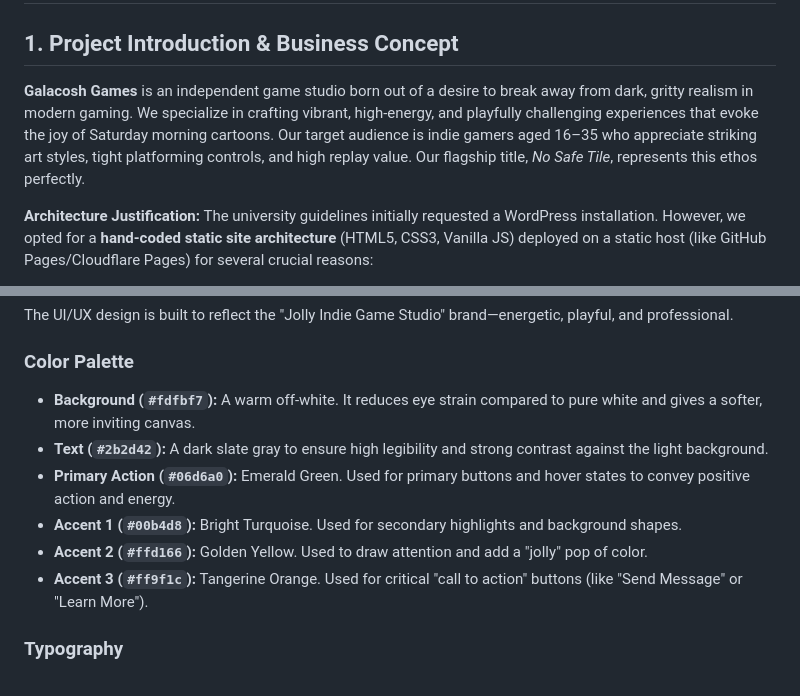
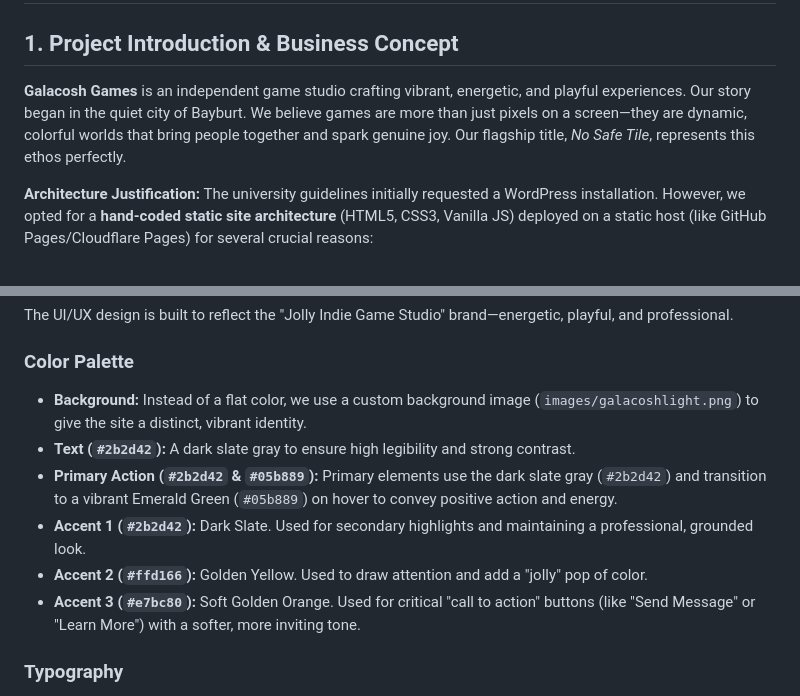
Before and after one commit to DanteTheDemon/galacoshgames-version2, a Markdown page: documentation.md, 2 parts joined by grey strips. Drawn GitHub-style.

Commit message:
documentation md update

```diff
--- a/documentation.md
+++ b/documentation.md
@@ -1,7 +1,7 @@
 # Galacosh Games - University Final Project Documentation
 
 ## 1. Project Introduction & Business Concept
-**Galacosh Games** is an independent game studio born out of a desire to break away from dark, gritty realism in modern gaming. We specialize in crafting vibrant, high-energy, and playfully challenging experiences that evoke the joy of Saturday morning cartoons. Our target audience is indie gamers aged 16–35 who appreciate striking art styles, tight platforming controls, and high replay value. Our flagship title, *No Safe Tile*, represents this ethos perfectly.
+**Galacosh Games** is an independent game studio crafting vibrant, energetic, and playful experiences. Our story began in the quiet city of Bayburt. We believe games are more than just pixels on a screen—they are dynamic, colorful worlds that bring people together and spark genuine joy. Our flagship title, *No Safe Tile*, represents this ethos perfectly.
 
 **Architecture Justification:**
 The university guidelines initially requested a WordPress installation. However, we opted for a **hand-coded static site architecture** (HTML5, CSS3, Vanilla JS) deployed on a static host (like GitHub Pages/Cloudflare Pages) for several crucial reasons:
@@ -15,12 +15,12 @@ The university guidelines initially requested a WordPress installation. However,
 The UI/UX design is built to reflect the "Jolly Indie Game Studio" brand—energetic, playful, and professional.
 
 ### Color Palette
-- **Background (`#fdfbf7`):** A warm off-white. It reduces eye strain compared to pure white and gives a softer, more inviting canvas.
-- **Text (`#2b2d42`):** A dark slate gray to ensure high legibility and strong contrast against the light background.
-- **Primary Action (`#06d6a0`):** Emerald Green. Used for primary buttons and hover states to convey positive action and energy.
-- **Accent 1 (`#00b4d8`):** Bright Turquoise. Used for secondary highlights and background shapes.
+- **Background:** Instead of a flat color, we use a custom background image (`images/galacoshlight.png`) to give the site a distinct, vibrant identity.
+- **Text (`#2b2d42`):** A dark slate gray to ensure high legibility and strong contrast.
+- **Primary Action (`#2b2d42` & `#05b889`):** Primary elements use the dark slate gray (`#2b2d42`) and transition to a vibrant Emerald Green (`#05b889`) on hover to convey positive action and energy.
+- **Accent 1 (`#2b2d42`):** Dark Slate. Used for secondary highlights and maintaining a professional, grounded look.
 - **Accent 2 (`#ffd166`):** Golden Yellow. Used to draw attention and add a "jolly" pop of color.
-- **Accent 3 (`#ff9f1c`):** Tangerine Orange. Used for critical "call to action" buttons (like "Send Message" or "Learn More").
+- **Accent 3 (`#e7bc80`):** Soft Golden Orange. Used for critical "call to action" buttons (like "Send Message" or "Learn More") with a softer, more inviting tone.
 
 ### Typography
 - **Headings (`Rubik`, sans-serif):** A geometric, slightly rounded sans-serif font provided by Google Fonts. It feels modern but retains a playful, bouncy character.
```
